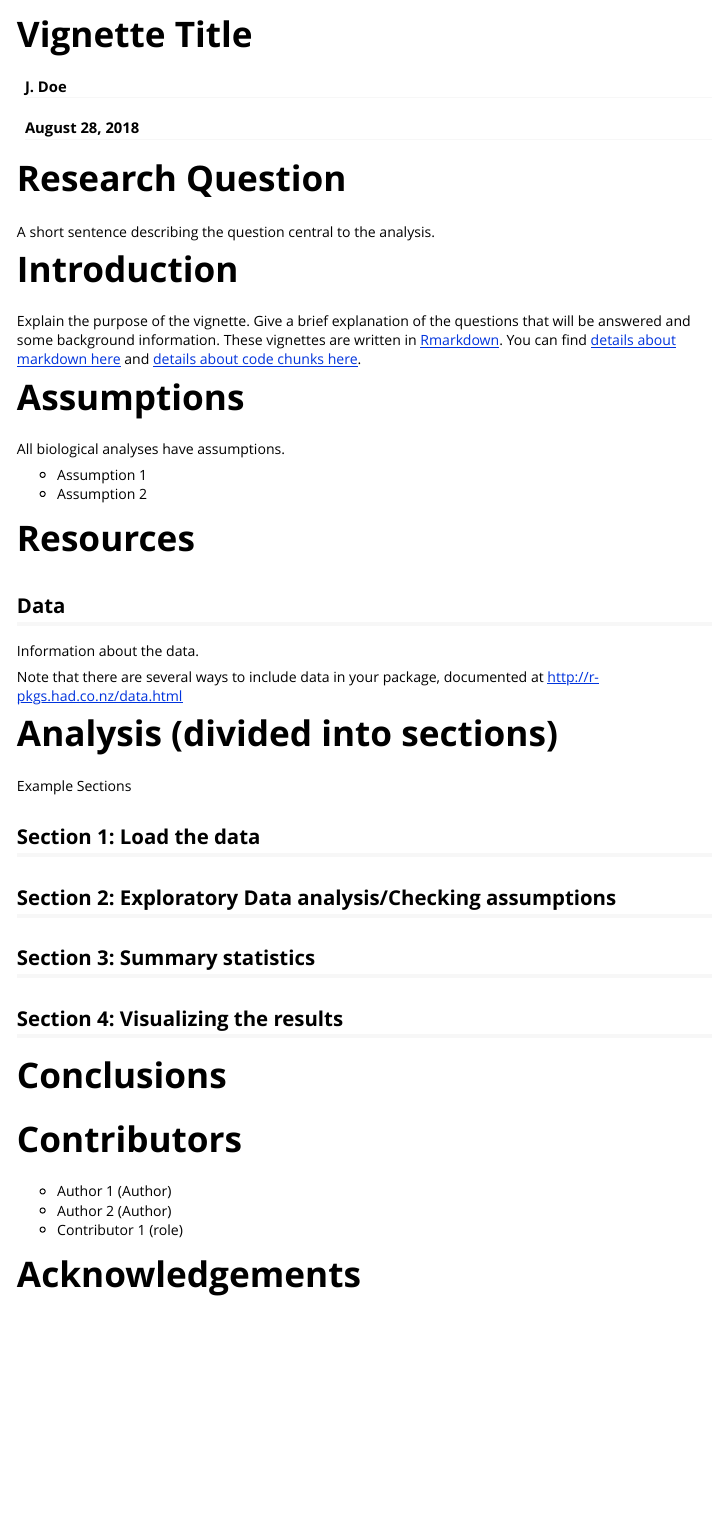
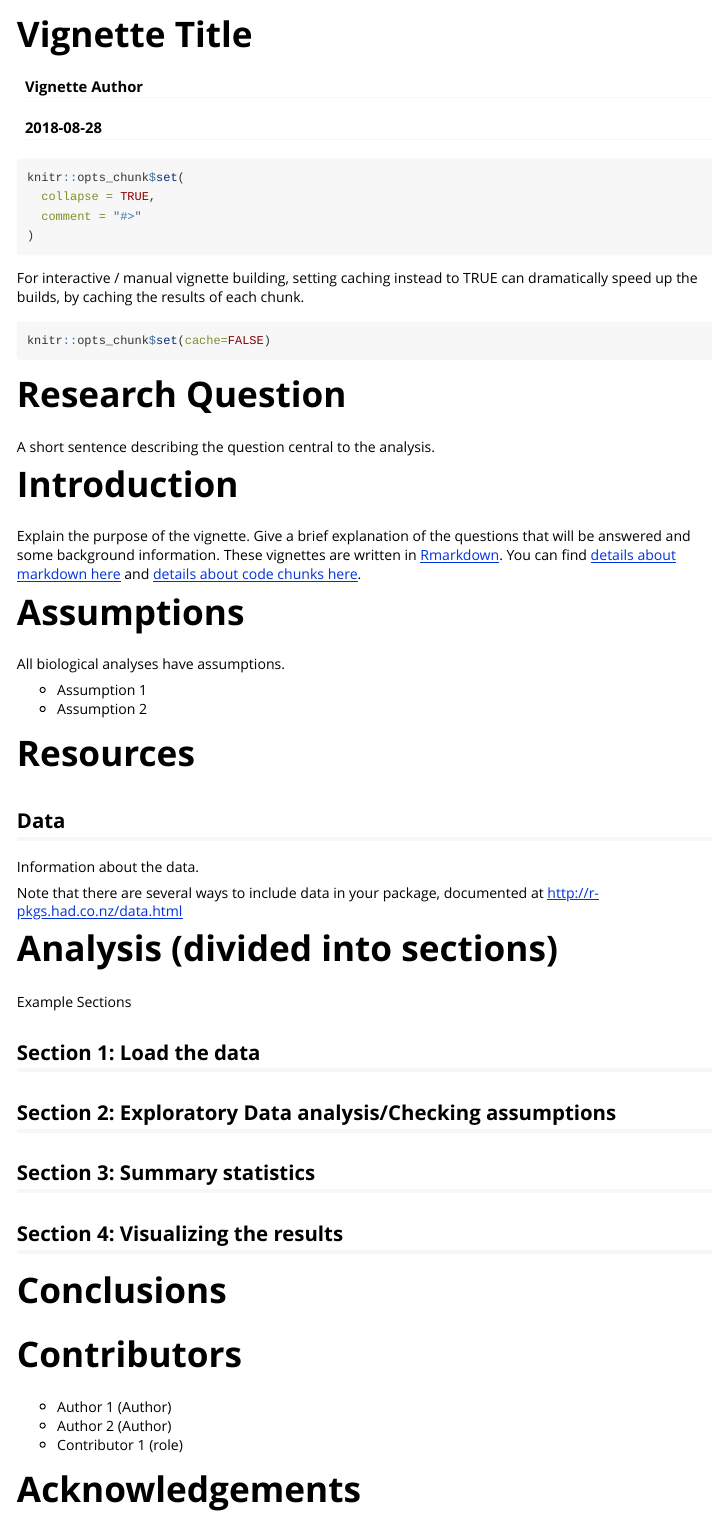
Before and after one commit to waldronlab/ProjectAsPackage, an R Markdown document (vignettes/analysis.Rmd): the page in a window 1100 px wide, from its top. Rendered offline with R 4.5, knitr and Pandoc, with nearby package versions.

````diff
--- a/vignettes/analysis.Rmd
+++ b/vignettes/analysis.Rmd
@@ -1,13 +1,30 @@
 ---
 title: "Vignette Title"
-author: "J. Doe"
-date: "`r format(Sys.time(), '%B %d, %Y')`"
+author: "Vignette Author"
+date: "`r Sys.Date()`"
 output: rmarkdown::html_vignette
 vignette: >
   %\VignetteIndexEntry{Vignette Title}
   %\VignetteEngine{knitr::rmarkdown}
-  \usepackage[utf8]{inputenc}
+  %\VignetteEncoding{UTF-8}
 ---
+
+```{r setup, include = TRUE}
+knitr::opts_chunk$set(
+  collapse = TRUE,
+  comment = "#>"
+)
+```
+
+For interactive / manual vignette building, setting caching instead to TRUE
+can dramatically speed up the builds, by caching the results of each chunk.
+
+```{r}
+knitr::opts_chunk$set(cache=FALSE)
+```
+
+
+
 
 # Research Question
 
````
Also changed, not shown: 2 other files.
